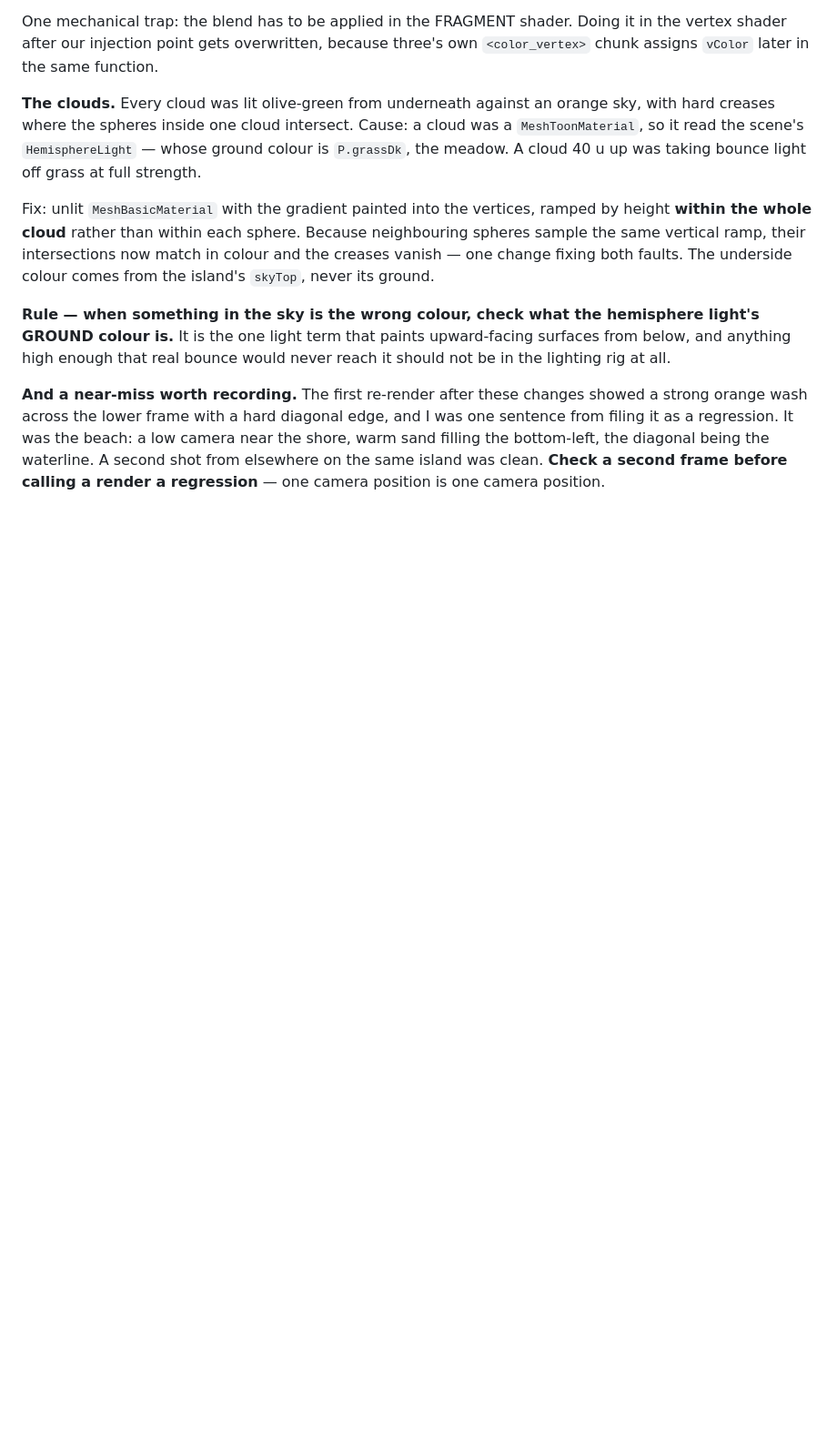
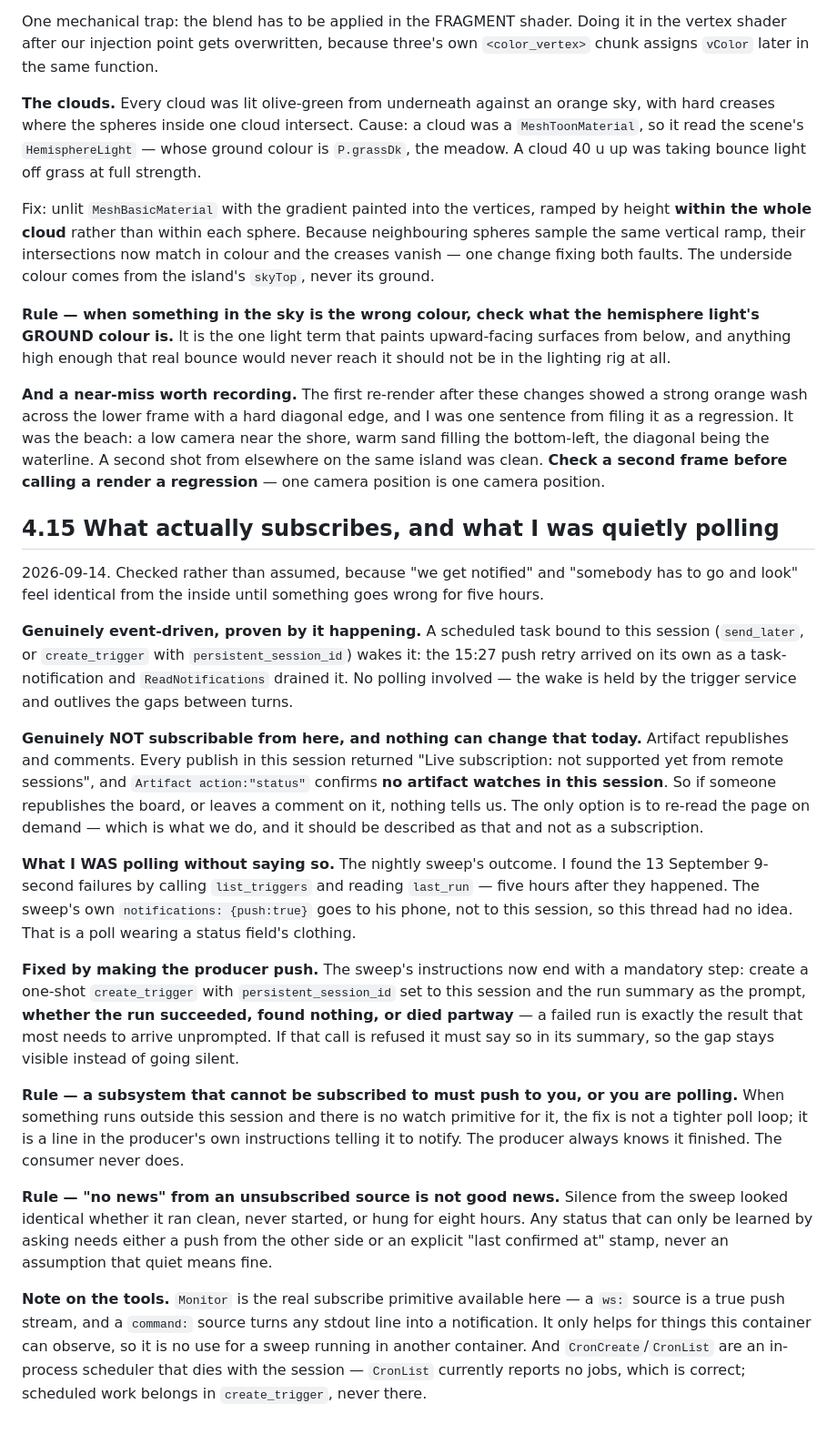
Before and after one commit to prodbykctw-max/LaLa-Luna-Land-Game, a Markdown page: game/HANDOFF.md, the part around the change. Shown at 91% size. GitHub-like rendering; blank space fills up the shorter version.

Commit message:
HANDOFF 4.15 - what actually subscribes, and what was quietly polled
Checked rather than assumed. Three states, not two:

EVENT-DRIVEN, proven: a trigger bound to this session (send_later, or
create_trigger with persistent_session_id) wakes it - the 15:27 push retry
arrived on its own as a task-notification.

NOT SUBSCRIBABLE, confirmed: artifact republishes and comments. Every publish
returns 'Live subscription: not supported yet from remote sessions', and
Artifact action:status reports no watches in this session. Re-reading the page
on demand is the only option and should be called that, not a subscription.

POLLED WITHOUT SAYING SO: the nightly sweep's outcome. The 13 Sep 9-second
failures were found by calling list_triggers and reading last_run, five hours
late. The sweep's own push notification goes to his phone, not to this thread.

Fixed by making the producer push: the sweep's instructions now end with a
mandatory create_trigger carrying its summary back into this session, sent
whether the run succeeded, found nothing, or died partway - a failed run is
exactly the result that needs to arrive unprompted - and it must say so in its
summary if that call is refused, so the gap stays visible.

Rule: a subsystem that cannot be subscribed to must push to you, or you are
polling. The producer always knows it finished; the consumer never does.
Rule: 'no news' from an unsubscribed source is not good news - silence looked
identical to clean, never-started, and hung-for-eight-hours.

Co-Authored-By: Claude Opus 5 <noreply@anthropic.com>
Claude-Session: https://claude.ai/code/session_01FPbU5dFxGQYmpMkTyCCrjA

```diff
--- a/game/HANDOFF.md
+++ b/game/HANDOFF.md
@@ -1004,3 +1004,47 @@ wash across the lower frame with a hard diagonal edge, and I was one sentence fr
 regression. It was the beach: a low camera near the shore, warm sand filling the bottom-left, the
 diagonal being the waterline. A second shot from elsewhere on the same island was clean. **Check a
 second frame before calling a render a regression** — one camera position is one camera position.
+
+## 4.15 What actually subscribes, and what I was quietly polling
+
+2026-09-14. Checked rather than assumed, because "we get notified" and "somebody has to go and
+look" feel identical from the inside until something goes wrong for five hours.
+
+**Genuinely event-driven, proven by it happening.** A scheduled task bound to this session
+(`send_later`, or `create_trigger` with `persistent_session_id`) wakes it: the 15:27 push retry
+arrived on its own as a task-notification and `ReadNotifications` drained it. No polling involved —
+the wake is held by the trigger service and outlives the gaps between turns.
+
+**Genuinely NOT subscribable from here, and nothing can change that today.** Artifact republishes and
+comments. Every publish in this session returned "Live subscription: not supported yet from remote
+sessions", and `Artifact action:"status"` confirms **no artifact watches in this session**. So if
+someone republishes the board, or leaves a comment on it, nothing tells us. The only option is to
+re-read the page on demand — which is what we do, and it should be described as that and not as a
+subscription.
+
+**What I WAS polling without saying so.** The nightly sweep's outcome. I found the 13 September
+9-second failures by calling `list_triggers` and reading `last_run` — five hours after they happened.
+The sweep's own `notifications: {push:true}` goes to his phone, not to this session, so this thread
+had no idea. That is a poll wearing a status field's clothing.
+
+**Fixed by making the producer push.** The sweep's instructions now end with a mandatory step: create
+a one-shot `create_trigger` with `persistent_session_id` set to this session and the run summary as
+the prompt, **whether the run succeeded, found nothing, or died partway** — a failed run is exactly
+the result that most needs to arrive unprompted. If that call is refused it must say so in its
+summary, so the gap stays visible instead of going silent.
+
+**Rule — a subsystem that cannot be subscribed to must push to you, or you are polling.** When
+something runs outside this session and there is no watch primitive for it, the fix is not a tighter
+poll loop; it is a line in the producer's own instructions telling it to notify. The producer always
+knows it finished. The consumer never does.
+
+**Rule — "no news" from an unsubscribed source is not good news.** Silence from the sweep looked
+identical whether it ran clean, never started, or hung for eight hours. Any status that can only be
+learned by asking needs either a push from the other side or an explicit "last confirmed at" stamp,
+never an assumption that quiet means fine.
+
+**Note on the tools.** `Monitor` is the real subscribe primitive available here — a `ws:` source is a
+true push stream, and a `command:` source turns any stdout line into a notification. It only helps for
+things this container can observe, so it is no use for a sweep running in another container. And
+`CronCreate`/`CronList` are an in-process scheduler that dies with the session — `CronList` currently
+reports no jobs, which is correct; scheduled work belongs in `create_trigger`, never there.
```
